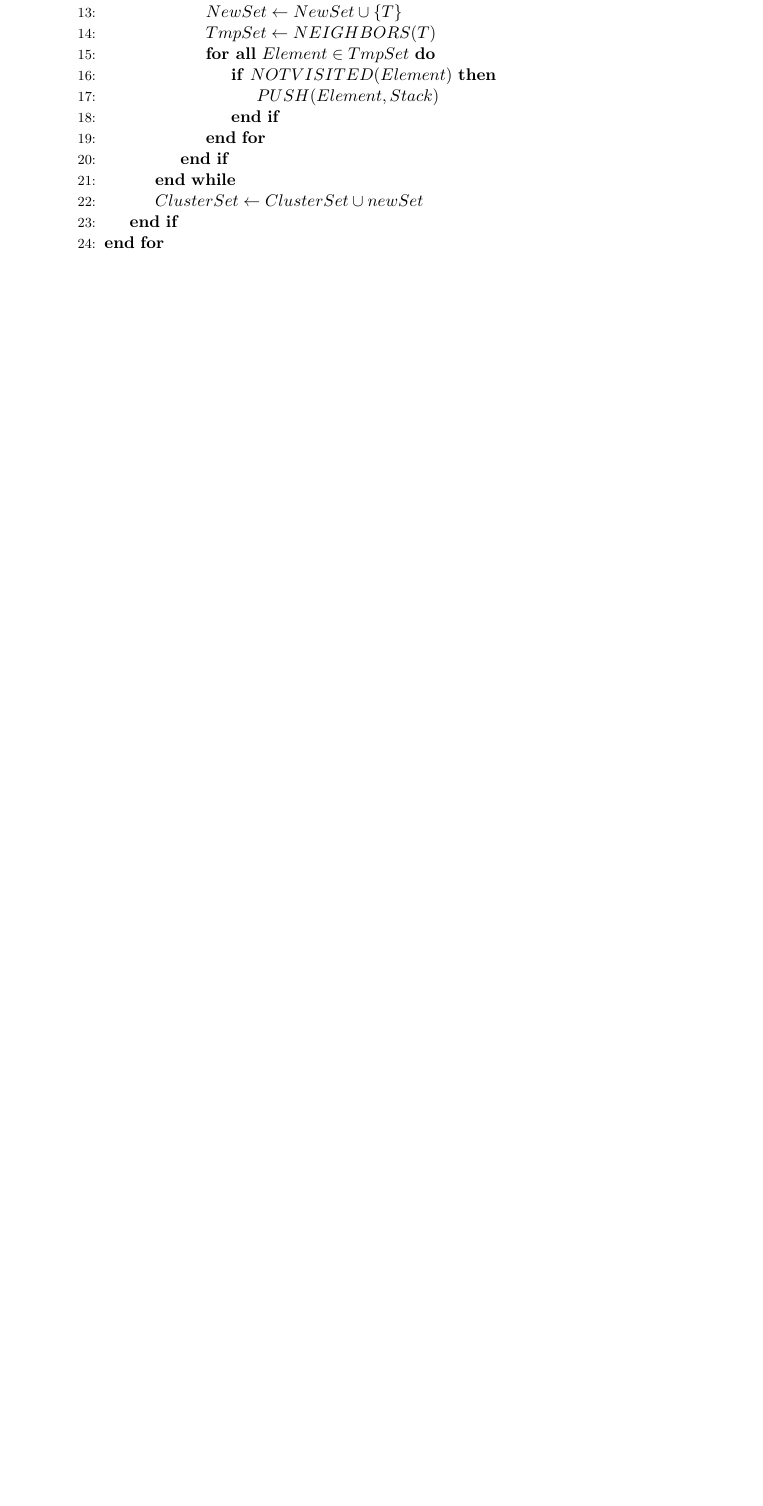
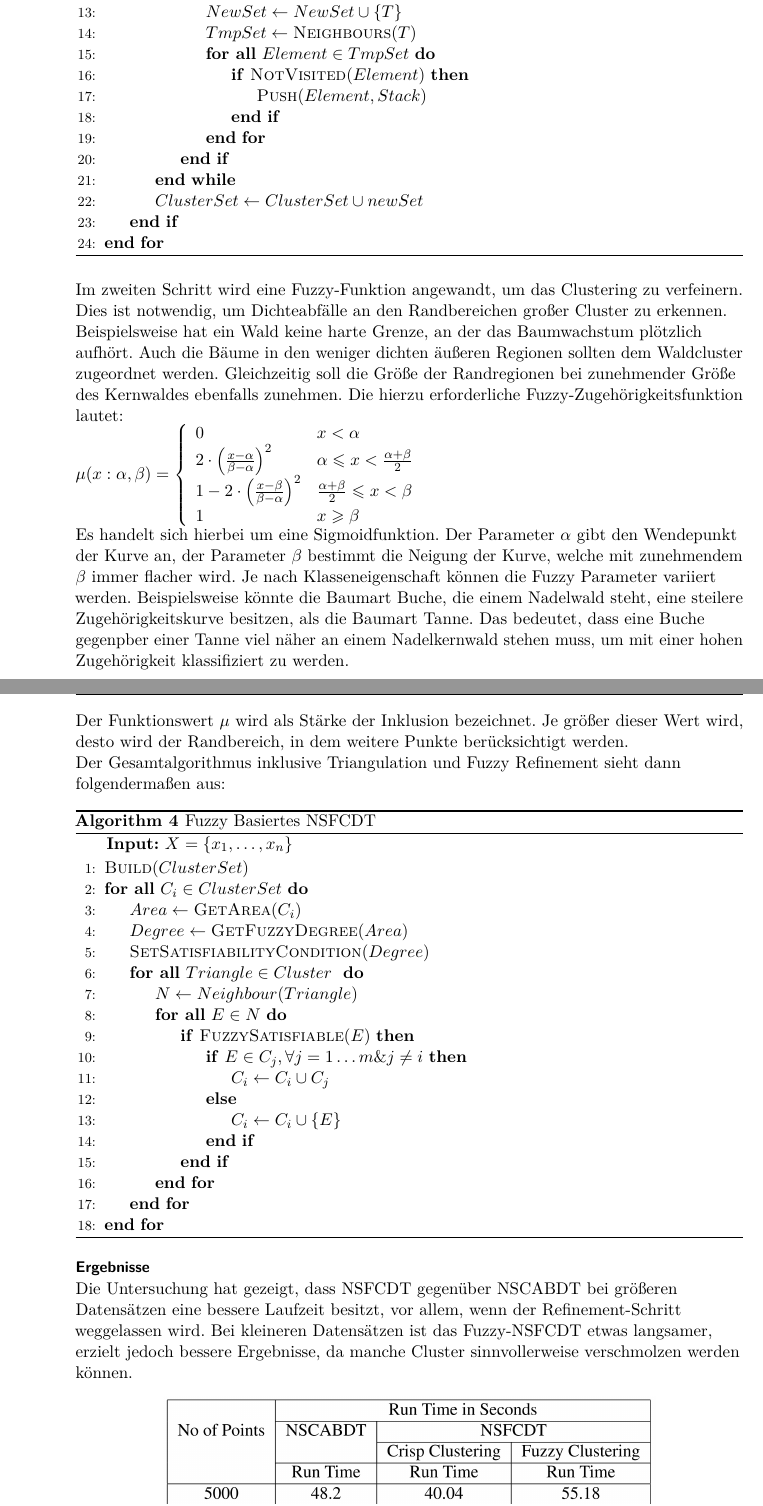
Before and after one commit to RobinBia/Neural-Networks-and-Clustering-Algorithms-for-GIS-Analysis, a LaTeX thesis (Latex/main.tex): part of page 63 of 70 before the commit and two parts of pages 63 and 64 of 72 after it, the two joined at a grey line, cut so that both start at the same text, the shorter picture padded with empty space. Compiled offline with pdfLaTeX.

Commit message:
NSFCDT und NSCABDT fertiggestellt

```diff
--- a/Latex/main.tex
+++ b/Latex/main.tex
@@ -1433,9 +1439,9 @@ In der Originalpublikation wird für die Erzeugung der $DT$ der Bowyer-Watson Al
 \State $T.Visited \gets True$
 \State $NewSet \gets NewSet \cup \{T\}$
-\State $TmpSet \gets NEIGHBORS(T)$
+\State $TmpSet \gets \textsc{Neighbours}(T)$
 \ForAll{$Element \in TmpSet$}
-\If{$NOTVISITED(Element)$}
-\State $PUSH(Element,Stack)$
+\If{$\textsc{Not}\textsc{Visited}(Element)$}
+\State $\textsc{Push}(Element,Stack)$
 \EndIf
 \EndFor
 \EndIf
@@ -1446,5 +1452,46 @@ In der Originalpublikation wird für die Erzeugung der $DT$ der Bowyer-Watson Al
 \end{algorithmic}
 \end{algorithm}
 
-
-
+Im zweiten Schritt wird eine Fuzzy-Funktion angewandt, um das Clustering zu verfeinern. Dies ist notwendig, um Dichteabfälle an den Randbereichen großer Cluster zu erkennen. Beispielsweise hat ein Wald keine harte Grenze, an der das Baumwachstum plötzlich aufhört. Auch die Bäume in den weniger dichten äußeren Regionen sollten dem Waldcluster zugeordnet werden. Gleichzeitig soll die Größe der Randregionen bei zunehmender Größe des Kernwaldes ebenfalls zunehmen. Die hierzu erforderliche Fuzzy-Zugehörigkeitsfunktion lautet:
+
+$\mu(x:\alpha,\beta) = \left\{
+\begin{array}{ll}
+0 & x < \alpha \\
+2\cdot\left(\frac{x-\alpha}{\beta-\alpha}\right)^2 & \alpha \leqslant x < \frac{\alpha + \beta}{2} \\
+1-2\cdot\left(\frac{x-\beta}{\beta-\alpha}\right)^2 & \frac{\alpha + \beta}{2} \leqslant x < \beta \\
+1 & x \geqslant \beta
+\end{array}
+\right. $
+
+Es handelt sich hierbei um eine Sigmoidfunktion. Der Parameter $\alpha$ gibt den Wendepunkt der Kurve an, der Parameter $\beta$ bestimmt die Neigung der Kurve, welche mit zunehmendem $\beta$ immer flacher wird. Je nach Klasseneigenschaft können die Fuzzy Parameter variiert werden. Beispielsweise könnte die Baumart Buche, die einem Nadelwald steht, eine steilere Zugehörigkeitskurve besitzen, als die Baumart Tanne. Das bedeutet, dass eine Buche gegenpber einer Tanne viel näher an einem Nadelkernwald stehen muss, um mit einer hohen Zugehörigkeit klassifiziert zu werden.
+\\
+Der Funktionswert $\mu$ wird als Stärke der Inklusion bezeichnet. Je größer dieser Wert wird, desto wird der Randbereich, in dem weitere Punkte berücksichtigt werden.\\
+Der Gesamtalgorithmus inklusive Triangulation und Fuzzy Refinement sieht dann folgendermaßen aus:
+
+\begin{algorithm}[H]
+\caption{Fuzzy Basiertes NSFCDT}\label{nsfcdt}
+\hspace*{\algorithmicindent} \textbf{Input:} $X=\{x_1,\dots,x_n\}$
+\begin{algorithmic}[1]
+\State $\textsc{Build} (ClusterSet)$
+\ForAll{$C_i \in ClusterSet$}
+\State $Area \gets \textsc{Get}\textsc{Area}(C_i)$
+\State $Degree \gets \textsc{Get}\textsc{Fuzzy}\textsc{Degree}(Area)$
+\State $\textsc{Set}\textsc{Satisfiability}\textsc{Condition}(Degree)$
+\ForAll{$Triangle \in Cluster$ }
+\State $N \gets Neighbour(Triangle)$
+\ForAll{$E \in N$}
+\If{$\textsc{Fuzzy}\textsc{Satisfiable}(E)$}
+\If{$E\in C_j, \forall j=1\dots m \& j\neq i$}
+\State $C_i \gets C_i \cup C_j$
+\Else
+\State $C_i \gets C_i \cup \{E\}$
+\EndIf
+\EndIf
+\EndFor
+\EndFor
+\EndFor
+\end{algorithmic}
+\end{algorithm}
+
+\subsubsection{Ergebnisse}
+Die Untersuchung hat gezeigt, dass NSFCDT gegenüber NSCABDT bei größeren Datensätzen eine bessere Laufzeit besitzt, vor allem, wenn der Refinement-Schritt weggelassen wird. Bei kleineren Datensätzen ist das Fuzzy-NSFCDT etwas langsamer, erzielt jedoch bessere Ergebnisse, da manche Cluster sinnvollerweise verschmolzen werden können.
```
Also changed, not shown: Latex/Pictures/nsfcdtres.jpg (added), Latex/Pictures/nsfcomp.jpg (added), Latex/main.tex (69 more changed lines), 6 other files.
